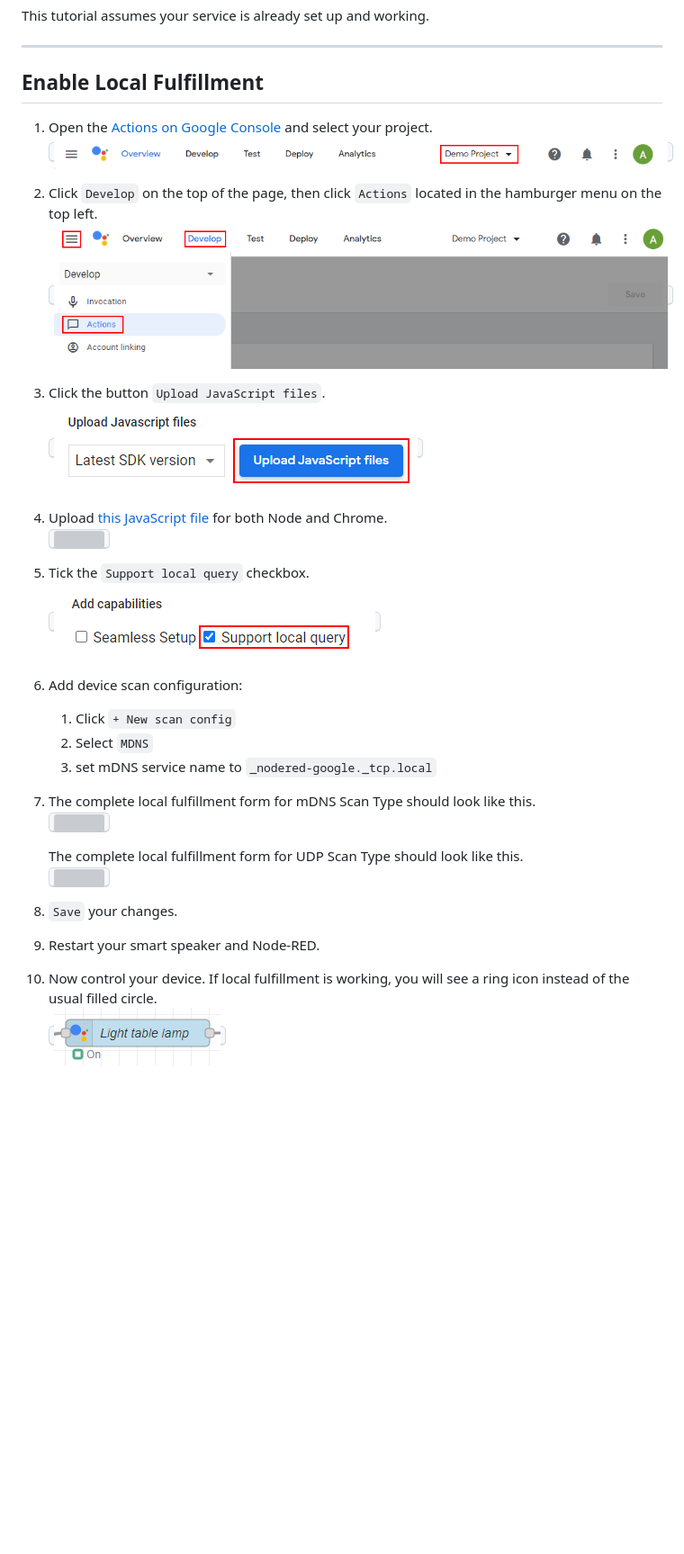
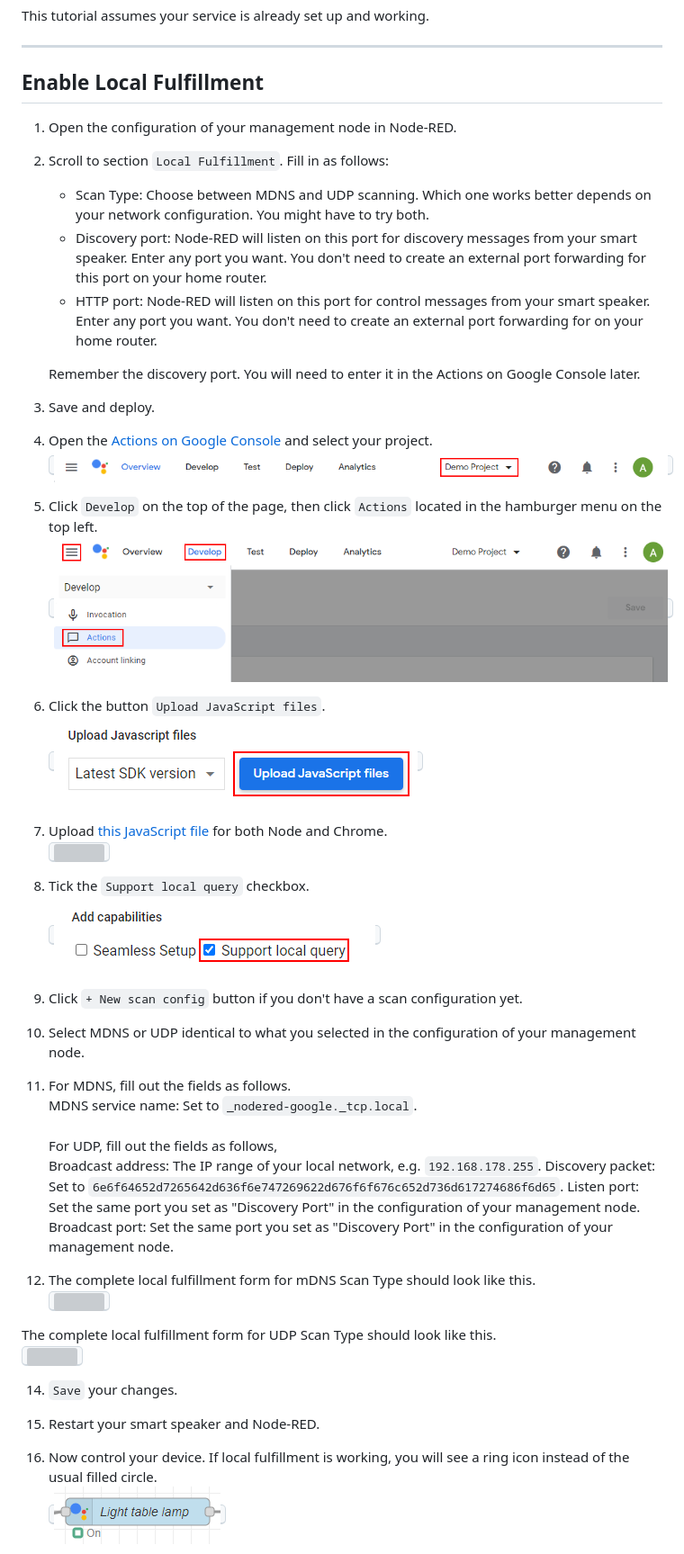
Before and after one commit to mikejac/node-red-contrib-google-smarthome, a Markdown page: docs/local_fulfillment.md, the part around the change. Shown at 90% size. Rendered like a GitHub page; blank space fills up the shorter version; grey boxes are pictures that could not be loaded.

Commit message:
Update docs with changes related to UDP scanning

```diff
--- a/docs/local_fulfillment.md
+++ b/docs/local_fulfillment.md
@@ -10,48 +10,74 @@ This tutorial assumes your service is already set up and working.
 
 ## Enable Local Fulfillment
 
+1. Open the configuration of your management node in Node-RED.
 
-1. Open the [Actions on Google Console](https://console.actions.google.com/) and select your project.\
+
+2. Scroll to section `Local Fulfillment`. Fill in as follows:
+    * Scan Type: Choose between MDNS and UDP scanning. Which one works better depends on your network configuration. You
+      might have to try both.
+    * Discovery port: Node-RED will listen on this port for discovery messages from your smart speaker. Enter any port
+      you want. You don't need to create an external port forwarding for this port on your home router.
+    * HTTP port: Node-RED will listen on this port for control messages from your smart speaker. Enter any port you
+      want. You don't need to create an external port forwarding for on your home router.
+
+    Remember the discovery port. You will need to enter it in the Actions on Google Console later.
+
+
+3. Save and deploy.
+
+
+4. Open the [Actions on Google Console](https://console.actions.google.com/) and select your project.\
    <kbd>![](images/setup_instructions/actionsconsole_check_project.png)</kbd>
 
 
-2. Click `Develop` on the top of the page, then click `Actions` located in the hamburger menu on the top left.\
+5. Click `Develop` on the top of the page, then click `Actions` located in the hamburger menu on the top left.\
    <kbd>![](images/setup_instructions/actionsconsole_tab_actions.png)</kbd>
 
 
-3. Click the button `Upload JavaScript files`.\
+6. Click the button `Upload JavaScript files`.\
    <kbd>![](images/local_fulfillment/localexecution_upload.png)</kbd>
 
 
-4. Upload [this JavaScript file](https://raw.githubusercontent.com/mikejac/node-red-contrib-google-smarthome/master/local-execution/app.js)
+7. Upload [this JavaScript file](https://raw.githubusercontent.com/mikejac/node-red-contrib-google-smarthome/master/local-execution/app.js)
    for both Node and Chrome.\
    <kbd>![](images/local_fulfillment/localexecution_upload_files.png)</kbd>
 
 
-5. Tick the `Support local query` checkbox.\
+8. Tick the `Support local query` checkbox.\
    <kbd>![](images/local_fulfillment/localexecution_localquery.png)</kbd>
 
 
-6. Add device scan configuration:
-    1. Click `+ New scan config`
-    2. Select `MDNS`
-    3. set mDNS service name to `_nodered-google._tcp.local`
+9. Click `+ New scan config` button if you don't have a scan configuration yet.
 
 
-7. The complete local fulfillment form for mDNS Scan Type should look like this.\
+10. Select MDNS or UDP identical to what you selected in the configuration of your management node.
+
+
+11. For MDNS, fill out the fields as follows.<br>
+    MDNS service name: Set to `_nodered-google._tcp.local`.
+    <br><br>
+    For UDP, fill out the fields as follows,<br>
+    Broadcast address: The IP range of your local network, e.g. `192.168.178.255`.
+    Discovery packet: Set to `6e6f64652d7265642d636f6e747269622d676f6f676c652d736d617274686f6d65`.
+    Listen port: Set the same port you set as "Discovery Port" in the configuration of your management node.
+    Broadcast port: Set the same port you set as "Discovery Port" in the configuration of your management node.
+
+
+13. The complete local fulfillment form for mDNS Scan Type should look like this.\
    <kbd>![](images/local_fulfillment/localexecution_form_mDNS.png)</kbd>
 
    The complete local fulfillment form for UDP Scan Type should look like this.\
    <kbd>![](images/local_fulfillment/localexecution_form_UDP.png)</kbd>
 
 
-8. `Save` your changes.
+14. `Save` your changes.
 
 
-9. Restart your smart speaker and Node-RED.
+15. Restart your smart speaker and Node-RED.
 
 
-10. Now control your device. If local fulfillment is working, you will see a ring icon instead of the usual filled
+16. Now control your device. If local fulfillment is working, you will see a ring icon instead of the usual filled
     circle.\
     <kbd>![](images/local_fulfillment/localexecution_ring.png)</kbd>
 
```
Also changed, not shown: README.md (+10 -4 lines), docs/setup_instructions.md (+2 -0 lines), docs/images/setup_instructions/nodered_configuration.png.
